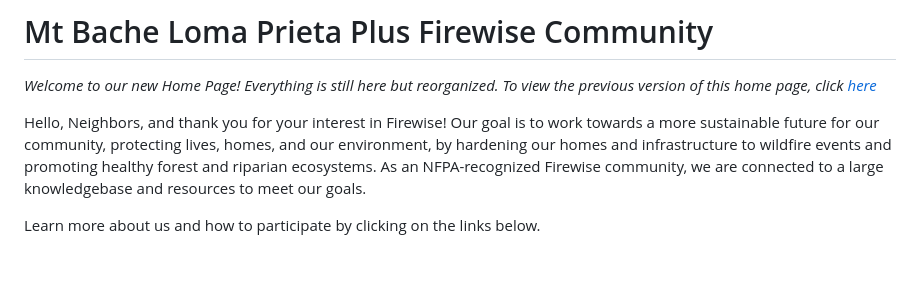
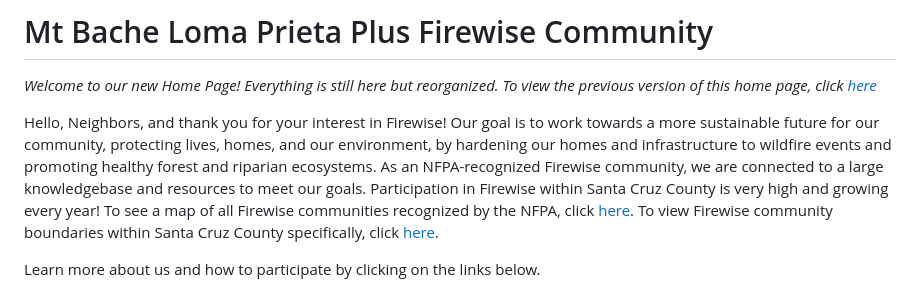
Before and after one commit to winkleramy/Firewise, a Markdown page: README.md, the part around the change. Rendered like a GitHub page; blank space fills up the shorter version.

Commit message:
added map links to README

```diff
--- a/README.md
+++ b/README.md
@@ -4,7 +4,7 @@
 
 *Welcome to our new Home Page! Everything is still here but reorganized. To view the previous version of this home page, click [here](README%20Original.html)*
 
-Hello, Neighbors, and thank you for your interest in Firewise! Our goal is to work towards a more sustainable future for our community, protecting lives, homes, and our environment, by hardening our homes and infrastructure to wildfire events and promoting healthy forest and riparian ecosystems. As an NFPA-recognized Firewise community, we are connected to a large knowledgebase and resources to meet our goals.
+Hello, Neighbors, and thank you for your interest in Firewise! Our goal is to work towards a more sustainable future for our community, protecting lives, homes, and our environment, by hardening our homes and infrastructure to wildfire events and promoting healthy forest and riparian ecosystems. As an NFPA-recognized Firewise community, we are connected to a large knowledgebase and resources to meet our goals. Participation in Firewise within Santa Cruz County is very high and growing every year! To see a map of all Firewise communities recognized by the NFPA, click [here](https://nfpa.maps.arcgis.com/apps/Viewer/index.html?appid=c4a788340df748f18d98d8363145bb67). To view Firewise community boundaries within Santa Cruz County specifically, click [here](https://sccgis.maps.arcgis.com/apps/instant/basic/index.html?appid=2f4184e0622f48009be27031318be8e0).
 
 Learn more about us and how to participate by clicking on the links below.
 
```
